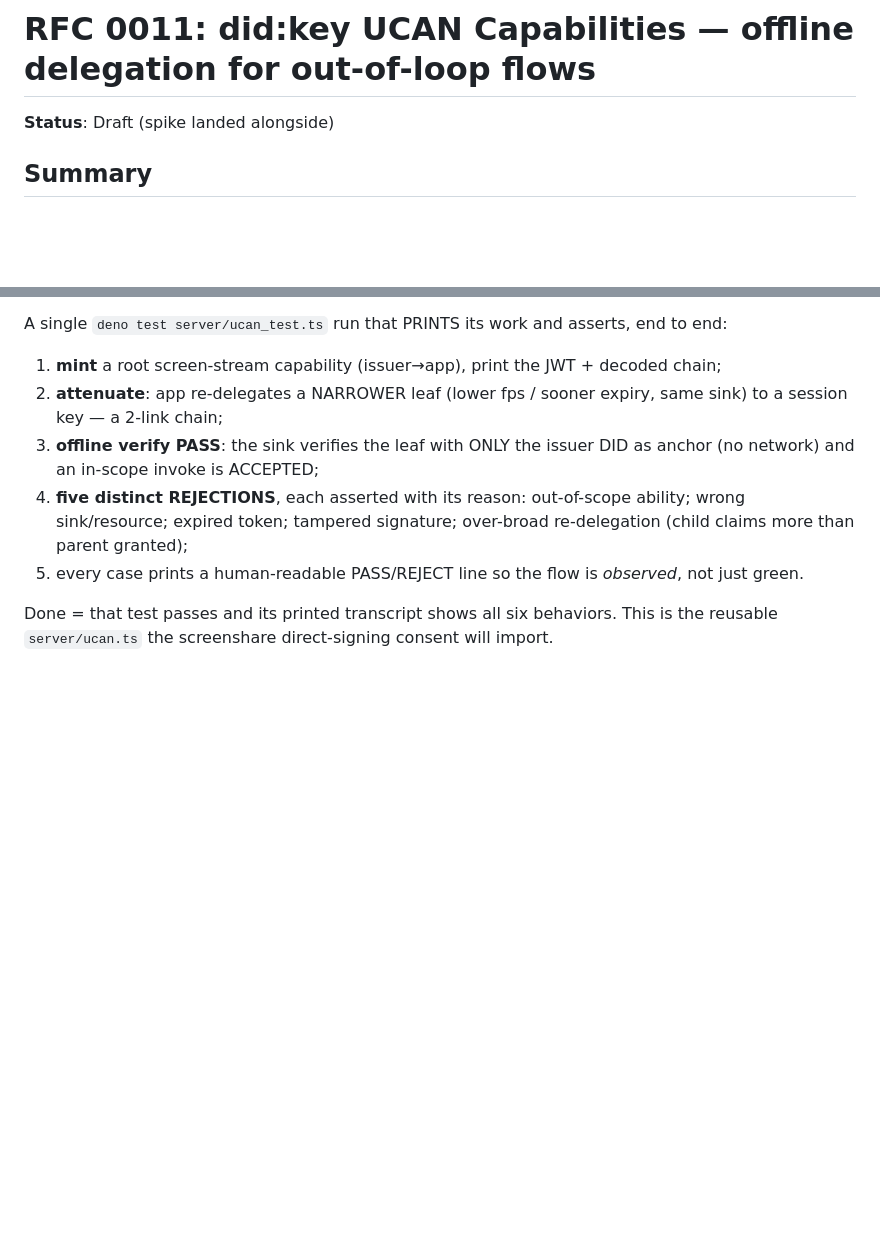
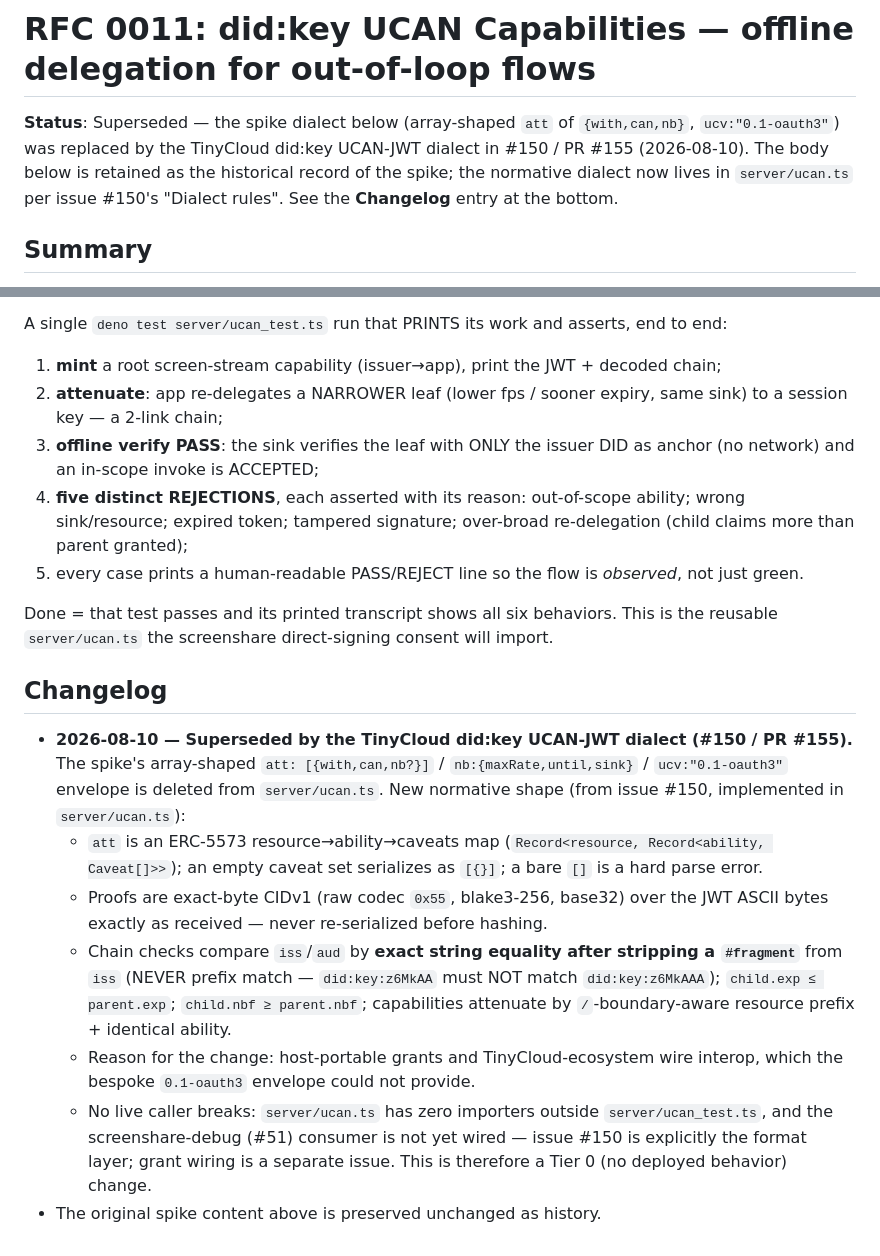
Before and after one commit to teleport-computer/oauth3-server, a Markdown page: rfcs/0011-didkey-ucan-capabilities.md, 2 parts joined by grey strips. GitHub-like rendering; blank space fills up the shorter version.

Commit message:
rfcs(0011): mark spike dialect superseded by TinyCloud UCAN (#150)
Spec-impact amendment for PR #155. RFC 0011 normatively specified the old
array-shaped att/{with,can,nb}/ucv:0.1-oauth3 dialect that this PR deletes;
mark Status superseded and append a dated Changelog entry describing the new
TinyCloud did:key UCAN-JWT dialect now in server/ucan.ts. Body preserved as
history (annotate, don't erase). No code change.

```diff
--- a/rfcs/0011-didkey-ucan-capabilities.md
+++ b/rfcs/0011-didkey-ucan-capabilities.md
@@ -1,6 +1,6 @@
 # RFC 0011: did:key UCAN Capabilities — offline delegation for out-of-loop flows
 
-**Status**: Draft (spike landed alongside)
+**Status**: Superseded — the spike dialect below (array-shaped `att` of `{with,can,nb}`, `ucv:"0.1-oauth3"`) was replaced by the TinyCloud did:key UCAN-JWT dialect in #150 / PR #155 (2026-08-10). The body below is retained as the historical record of the spike; the normative dialect now lives in `server/ucan.ts` per issue #150's "Dialect rules". See the **Changelog** entry at the bottom.
 
 ## Summary
 oauth3's live tokens are opaque, server-enforced bearer strings (`tok-<plugin>-<rand>`): the
@@ -85,3 +85,22 @@ A single `deno test server/ucan_test.ts` run that PRINTS its work and asserts, e
 
 Done = that test passes and its printed transcript shows all six behaviors. This is the reusable
 `server/ucan.ts` the screenshare direct-signing consent will import.
+
+## Changelog
+- **2026-08-10 — Superseded by the TinyCloud did:key UCAN-JWT dialect (#150 / PR #155).** The spike's
+  array-shaped `att: [{with,can,nb?}]` / `nb:{maxRate,until,sink}` / `ucv:"0.1-oauth3"` envelope is
+  deleted from `server/ucan.ts`. New normative shape (from issue #150, implemented in `server/ucan.ts`):
+  - `att` is an ERC-5573 resource→ability→caveats map (`Record<resource, Record<ability, Caveat[]>>`);
+    an empty caveat set serializes as `[{}]`; a bare `[]` is a hard parse error.
+  - Proofs are exact-byte CIDv1 (raw codec `0x55`, blake3-256, base32) over the JWT ASCII bytes
+    exactly as received — never re-serialized before hashing.
+  - Chain checks compare `iss`/`aud` by **exact string equality after stripping a `#fragment`** from
+    `iss` (NEVER prefix match — `did:key:z6MkAA` must NOT match `did:key:z6MkAAA`); `child.exp ≤
+    parent.exp`; `child.nbf ≥ parent.nbf`; capabilities attenuate by `/`-boundary-aware resource
+    prefix + identical ability.
+  - Reason for the change: host-portable grants and TinyCloud-ecosystem wire interop, which the
+    bespoke `0.1-oauth3` envelope could not provide.
+  - No live caller breaks: `server/ucan.ts` has zero importers outside `server/ucan_test.ts`, and the
+    screenshare-debug (#51) consumer is not yet wired — issue #150 is explicitly the format layer;
+    grant wiring is a separate issue. This is therefore a Tier 0 (no deployed behavior) change.
+- The original spike content above is preserved unchanged as history.
```
